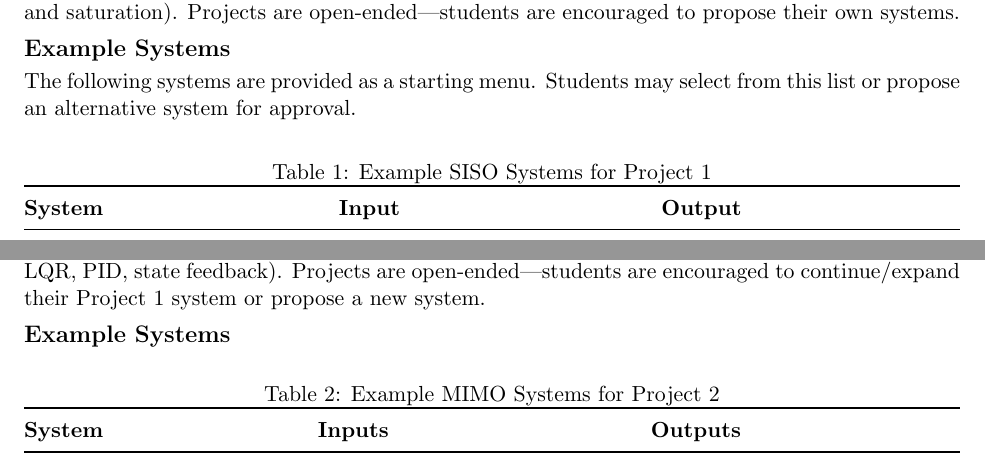
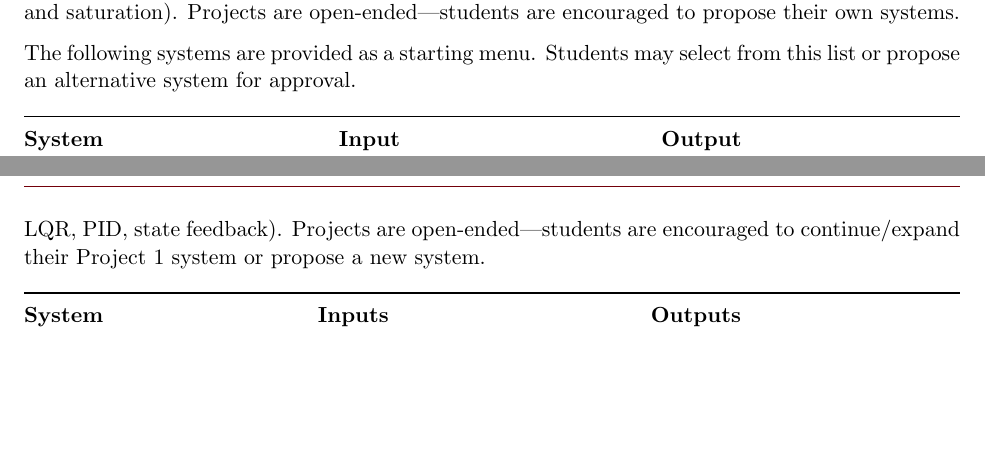
Before and after one commit to j-vaught/TextbookDevelopment, a LaTeX document (Controls_Modern_Practical/syllabus.tex): two parts of pages 4 and 5 of 11, joined at a grey line, cut so that both start at the same text, the shorter picture padded with empty space. Compiled offline with pdfLaTeX.

Commit message:
Remove Example Systems headers and table captions from projects

```diff
--- a/Controls_Modern_Practical/syllabus.tex
+++ b/Controls_Modern_Practical/syllabus.tex
@@ -286,13 +286,9 @@ Project~1 focuses on the design and implementation of a controller for a single-
 
 Systems may be continuous-time or discrete-time. Implementation must be on real hardware or a detailed simulation with realistic sensor and actuator models (including noise, quantization, delays, and saturation). Projects are open-ended---students are encouraged to propose their own systems.
 
-\subsection*{Example Systems}
-
 The following systems are provided as a starting menu. Students may select from this list or propose an alternative system for approval.
 
 \begin{table}[htbp]
-\caption{Example SISO Systems for Project~1}
-\label{tab:siso-examples}
 \begin{tabularx}{\textwidth}{@{}lXX@{}}
 \toprule
 \textbf{System} & \textbf{Input} & \textbf{Output} \\
@@ -319,11 +315,7 @@ Project~2 advances to multi-input multi-output (MIMO) systems and introduces mac
 
 Systems should have multiple inputs and outputs (preferably many I/O channels). Implementation must be discrete-time. Each project must include both an ML-based controller (e.g., reinforcement learning, neural network control, adaptive methods) and a classical controller for comparison (e.g., LQR, PID, state feedback). Projects are open-ended---students are encouraged to continue/expand their Project~1 system or propose a new system.
 
-\subsection*{Example Systems}
-
 \begin{table}[htbp]
-\caption{Example MIMO Systems for Project~2}
-\label{tab:mimo-examples}
 \begin{tabularx}{\textwidth}{@{}lXX@{}}
 \toprule
 \textbf{System} & \textbf{Inputs} & \textbf{Outputs} \\
```
Also changed, not shown: Controls_Modern_Practical/syllabus.pdf.
